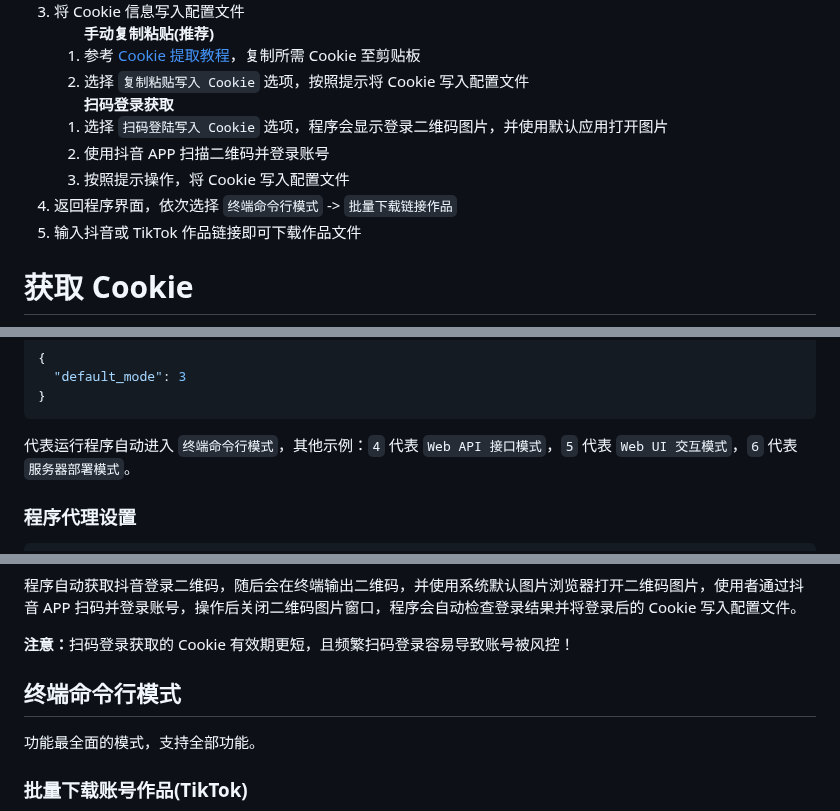
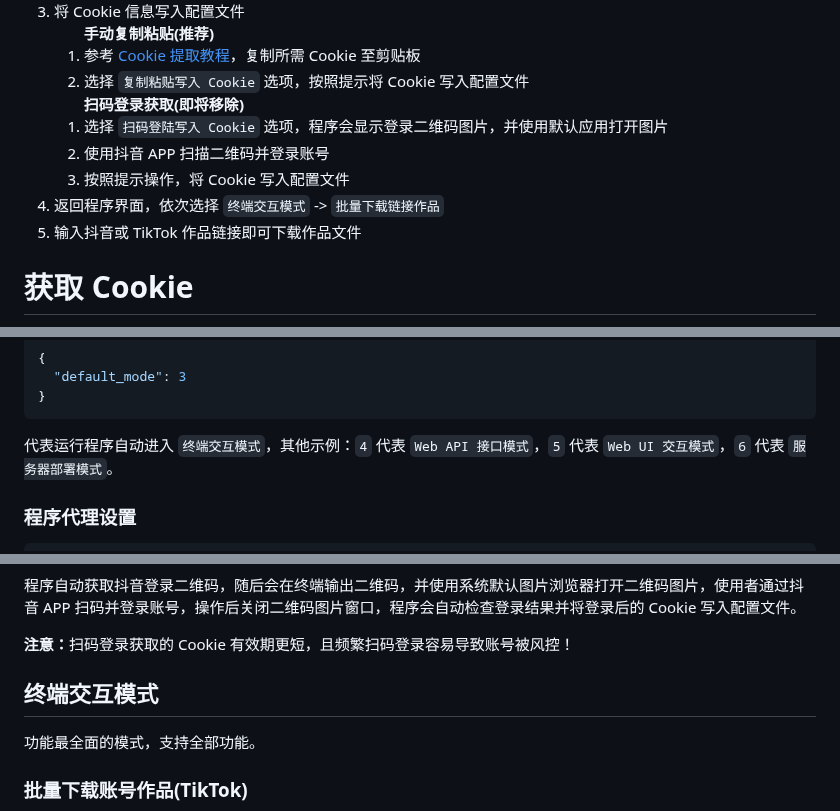
Before and after one commit to JoeanAmier/TikTokDownloader, a Markdown page: docs/TikTokDownloader文档.md, 3 parts joined by grey strips. GitHub-like rendering.

````diff
--- a/docs/TikTokDownloader文档.md
+++ b/docs/TikTokDownloader文档.md
@@ -36,13 +36,13 @@
 <li>参考 <a href="https://github.com/JoeanAmier/TikTokDownloader/blob/master/docs/Cookie%E6%95%99%E7%A8%8B.md">Cookie 提取教程</a>，复制所需 Cookie 至剪贴板</li>
 <li>选择 <code>复制粘贴写入 Cookie</code> 选项，按照提示将 Cookie 写入配置文件</li>
 </ol>
-<ol><b>扫码登录获取</b>
+<ol><b>扫码登录获取(即将移除)</b>
 <li>选择 <code>扫码登陆写入 Cookie</code> 选项，程序会显示登录二维码图片，并使用默认应用打开图片</li>
 <li>使用抖音 APP 扫描二维码并登录账号</li>
 <li>按照提示操作，将 Cookie 写入配置文件</li>
 </ol>
 </li>
-<li>返回程序界面，依次选择 <code>终端命令行模式</code> -> <code>批量下载链接作品</code></li>
+<li>返回程序界面，依次选择 <code>终端交互模式</code> -> <code>批量下载链接作品</code></li>
 <li>输入抖音或 TikTok 作品链接即可下载作品文件</li>
 </ol>
 <h1>获取 Cookie</h1>
@@ -494,7 +494,7 @@
 }
 ```
 
-<p>代表运行程序自动进入 <code>终端命令行模式</code>，其他示例：<code>4</code> 代表 <code>Web API 接口模式</code>，<code>5</code> 代表 <code>Web UI 交互模式</code>，<code>6</code> 代表 <code>服务器部署模式</code>。</p>
+<p>代表运行程序自动进入 <code>终端交互模式</code>，其他示例：<code>4</code> 代表 <code>Web API 接口模式</code>，<code>5</code> 代表 <code>Web UI 交互模式</code>，<code>6</code> 代表 <code>服务器部署模式</code>。</p>
 <h3>程序代理设置</h3>
 
 ```json
@@ -535,7 +535,7 @@
 <h2>扫码登录写入 Cookie</h2>
 <p>程序自动获取抖音登录二维码，随后会在终端输出二维码，并使用系统默认图片浏览器打开二维码图片，使用者通过抖音 APP 扫码并登录账号，操作后关闭二维码图片窗口，程序会自动检查登录结果并将登录后的 Cookie 写入配置文件。</p>
 <p><b>注意：</b>扫码登录获取的 Cookie 有效期更短，且频繁扫码登录容易导致账号被风控！</p>
-<h2>终端命令行模式</h2>
+<h2>终端交互模式</h2>
 <p>功能最全面的模式，支持全部功能。</p>
 <h3>批量下载账号作品(TikTok)</h3>
 <p><b>注意：该模式为半自动模式，需要手动将 TikTok 账号主页保存为 HTML 文件后再使用本工具批量下载！</b></p>
````
Also changed, not shown: other parts of docs/TikTokDownloader文档.md (+2 -0 lines), README.md (+5 -8 lines), docs/终端交互模式截图1.png (renamed from docs/终端模式截图1.png), docs/终端交互模式截图2.png (renamed from docs/终端模式截图2.png), 7 other files.
